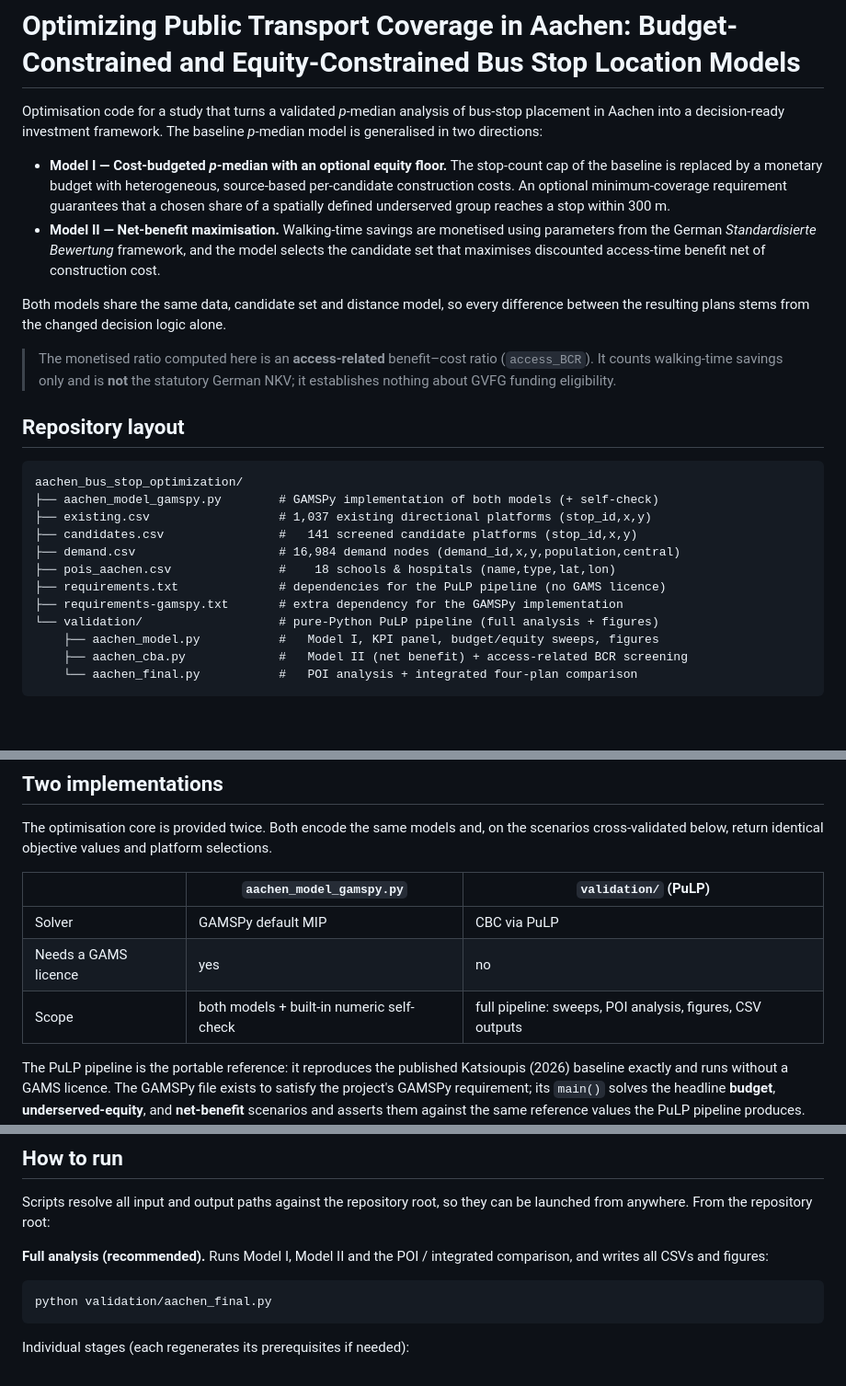
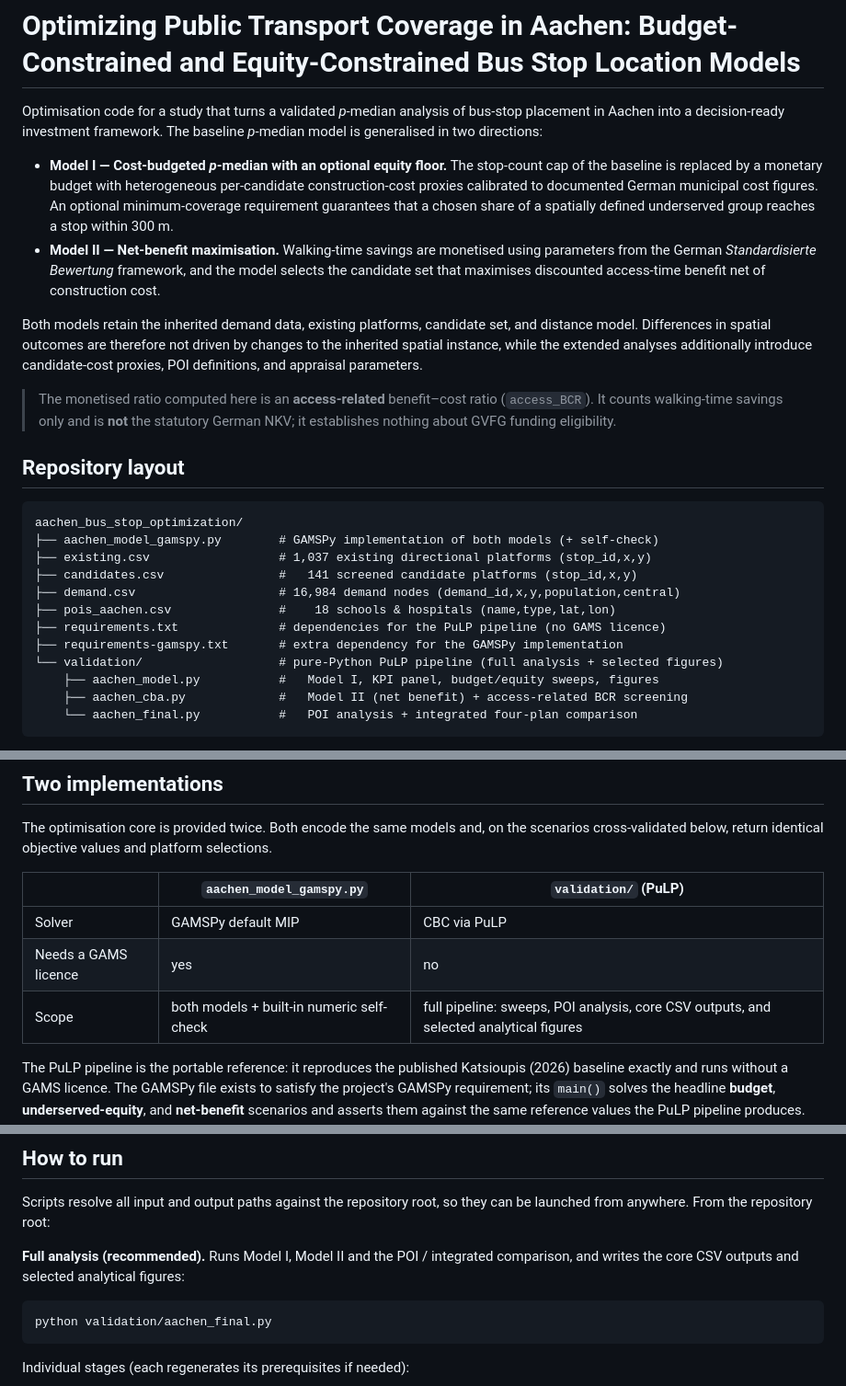
Before and after one commit to celinahjroh/aachen_bus_stop_optimization, a Markdown page: README.md, 3 parts joined by grey strips. Shown at 92% size. GitHub-like rendering; blank space fills up the shorter version.

Commit message:
Enhance README with model and output clarifications
Clarified model descriptions and repository layout details. Updated CSV output descriptions for better understanding.

````diff
--- a/README.md
+++ b/README.md
@@ -6,17 +6,19 @@ baseline *p*-median model is generalised in two directions:
 
 - **Model I — Cost-budgeted *p*-median with an optional equity floor.** The
   stop-count cap of the baseline is replaced by a monetary budget with
-  heterogeneous, source-based per-candidate construction costs. An optional
-  minimum-coverage requirement guarantees that a chosen share of a spatially
-  defined underserved group reaches a stop within 300 m.
+  heterogeneous per-candidate construction-cost proxies calibrated to documented
+  German municipal cost figures. An optional minimum-coverage requirement
+  guarantees that a chosen share of a spatially defined underserved group reaches
+  a stop within 300 m.
 - **Model II — Net-benefit maximisation.** Walking-time savings are monetised
   using parameters from the German *Standardisierte Bewertung* framework, and
   the model selects the candidate set that maximises discounted access-time
   benefit net of construction cost.
 
-Both models share the same data, candidate set and distance model, so every
-difference between the resulting plans stems from the changed decision logic
-alone.
+Both models retain the inherited demand data, existing platforms, candidate set,
+and distance model. Differences in spatial outcomes are therefore not driven by
+changes to the inherited spatial instance, while the extended analyses additionally
+introduce candidate-cost proxies, POI definitions, and appraisal parameters.
 
 > The monetised ratio computed here is an **access-related** benefit–cost ratio
 > (`access_BCR`). It counts walking-time savings only and is **not** the
@@ -24,7 +26,7 @@ alone.
 
 ## Repository layout
 
-```
+```text
 aachen_bus_stop_optimization/
 ├── aachen_model_gamspy.py        # GAMSPy implementation of both models (+ self-check)
 ├── existing.csv                  # 1,037 existing directional platforms (stop_id,x,y)
@@ -33,7 +35,7 @@ aachen_bus_stop_optimization/
 ├── pois_aachen.csv               #    18 schools & hospitals (name,type,lat,lon)
 ├── requirements.txt              # dependencies for the PuLP pipeline (no GAMS licence)
 ├── requirements-gamspy.txt       # extra dependency for the GAMSPy implementation
-└── validation/                   # pure-Python PuLP pipeline (full analysis + figures)
+└── validation/                   # pure-Python PuLP pipeline (full analysis + selected figures)
     ├── aachen_model.py           #   Model I, KPI panel, budget/equity sweeps, figures
     ├── aachen_cba.py             #   Model II (net benefit) + access-related BCR screening
     └── aachen_final.py           #   POI analysis + integrated four-plan comparison
@@ -54,7 +56,7 @@ selections.
 |---|---|---|
 | Solver | GAMSPy default MIP | CBC via PuLP |
 | Needs a GAMS licence | yes | no |
-| Scope | both models + built-in numeric self-check | full pipeline: sweeps, POI analysis, figures, CSV outputs |
+| Scope | both models + built-in numeric self-check | full pipeline: sweeps, POI analysis, core CSV outputs, and selected analytical figures |
 
 The PuLP pipeline is the portable reference: it reproduces the published
 Katsioupis (2026) baseline exactly and runs without a GAMS licence. The GAMSPy
@@ -83,7 +85,8 @@ Scripts resolve all input and output paths against the repository root, so they
 can be launched from anywhere. From the repository root:
 
 **Full analysis (recommended).** Runs Model I, Model II and the POI /
-integrated comparison, and writes all CSVs and figures:
+integrated comparison, and writes the core CSV outputs and selected analytical
+figures:
 
 ```bash
 python validation/aachen_final.py
````
Also changed, not shown: other parts of README.md (+1 -1 lines).
